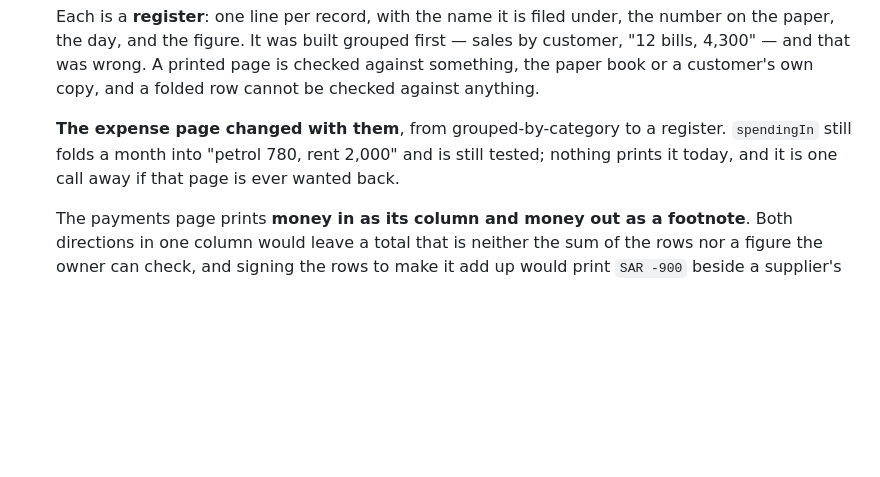
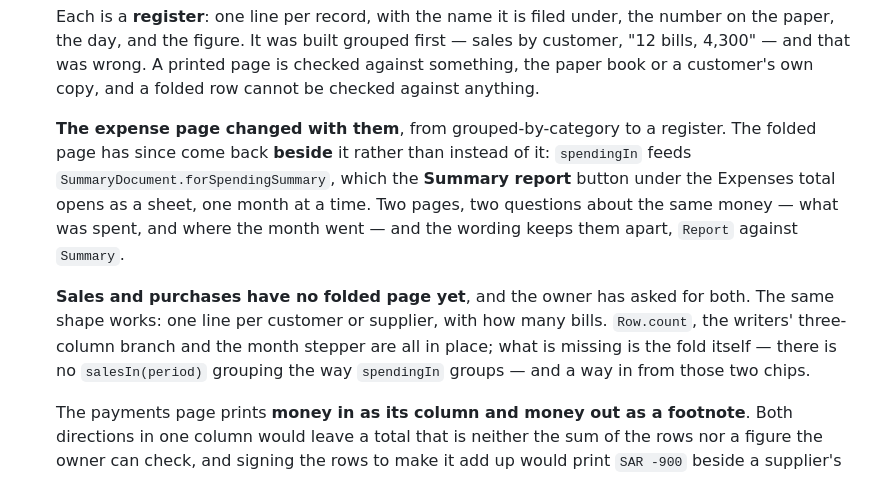
Before and after one commit to rameezhandel/stockbook, a Markdown page: BACKLOG.md, the part around the change. Rendered like a GitHub page; blank space fills up the shorter version.

```diff
--- a/BACKLOG.md
+++ b/BACKLOG.md
@@ -132,9 +132,19 @@ Play will grant production access at all.
   folded row cannot be checked against anything.
 
   **The expense page changed with them**, from grouped-by-category to a register.
-  `spendingIn` still folds a month into "petrol 780, rent 2,000" and is still
-  tested; nothing prints it today, and it is one call away if that page is ever
-  wanted back.
+  The folded page has since come back **beside** it rather than instead of it:
+  `spendingIn` feeds `SummaryDocument.forSpendingSummary`, which the **Summary
+  report** button under the Expenses total opens as a sheet, one month at a
+  time. Two pages, two questions about the same money — what was spent, and
+  where the month went — and the wording keeps them apart, `Report` against
+  `Summary`.
+
+  **Sales and purchases have no folded page yet**, and the owner has asked for
+  both. The same shape works: one line per customer or supplier, with how many
+  bills. `Row.count`, the writers' three-column branch and the month stepper are
+  all in place; what is missing is the fold itself — there is no
+  `salesIn(period)` grouping the way `spendingIn` groups — and a way in from
+  those two chips.
 
   The payments page prints **money in as its column and money out as a
   footnote**. Both directions in one column would leave a total that is neither
```
Also changed, not shown: CLAUDE.md (+12 -5 lines).
